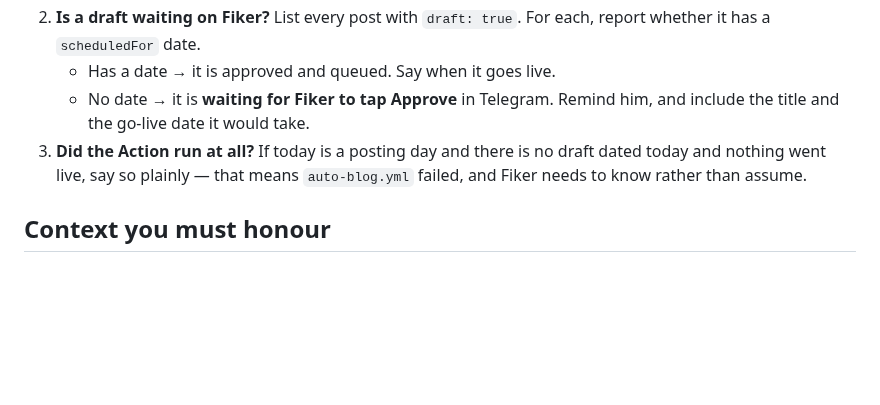
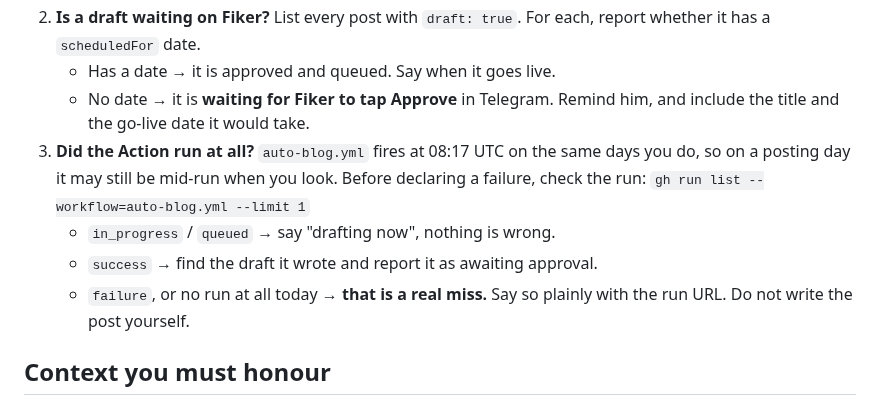
Before and after one commit to Fiker-dev/lulidigital, a Markdown page: routines/auto-blog-routine.md, the part around the change. Drawn GitHub-style; blank space fills up the shorter version.

Commit message:
Watchdog: don't false-alarm while auto-blog.yml is still running
Both fire at 08:17 UTC, so the routine would look for a draft that the
Action has not finished writing yet and report a failure that did not
happen. Check the run status before calling it a miss.

Co-Authored-By: Claude Opus 5 <noreply@anthropic.com>

```diff
--- a/routines/auto-blog-routine.md
+++ b/routines/auto-blog-routine.md
@@ -32,9 +32,14 @@ verify the blog pipeline actually did its job, and you report to Fiker.
    - Has a date → it is approved and queued. Say when it goes live.
    - No date → it is **waiting for Fiker to tap Approve** in Telegram.
      Remind him, and include the title and the go-live date it would take.
-3. **Did the Action run at all?** If today is a posting day and there is no
-   draft dated today and nothing went live, say so plainly — that means
-   `auto-blog.yml` failed, and Fiker needs to know rather than assume.
+3. **Did the Action run at all?** `auto-blog.yml` fires at 08:17 UTC on the
+   same days you do, so on a posting day it may still be mid-run when you
+   look. Before declaring a failure, check the run:
+   `gh run list --workflow=auto-blog.yml --limit 1`
+   - `in_progress` / `queued` → say "drafting now", nothing is wrong.
+   - `success` → find the draft it wrote and report it as awaiting approval.
+   - `failure`, or no run at all today → **that is a real miss.** Say so
+     plainly with the run URL. Do not write the post yourself.
 
 ## Context you must honour
 - **Founder voice (Fiker):** ex nurse-anaesthetist who moved into digital. Dignified "new season" tone, never framing the past as lesser. Grounded, hook-led, educational, solution-based.
```
